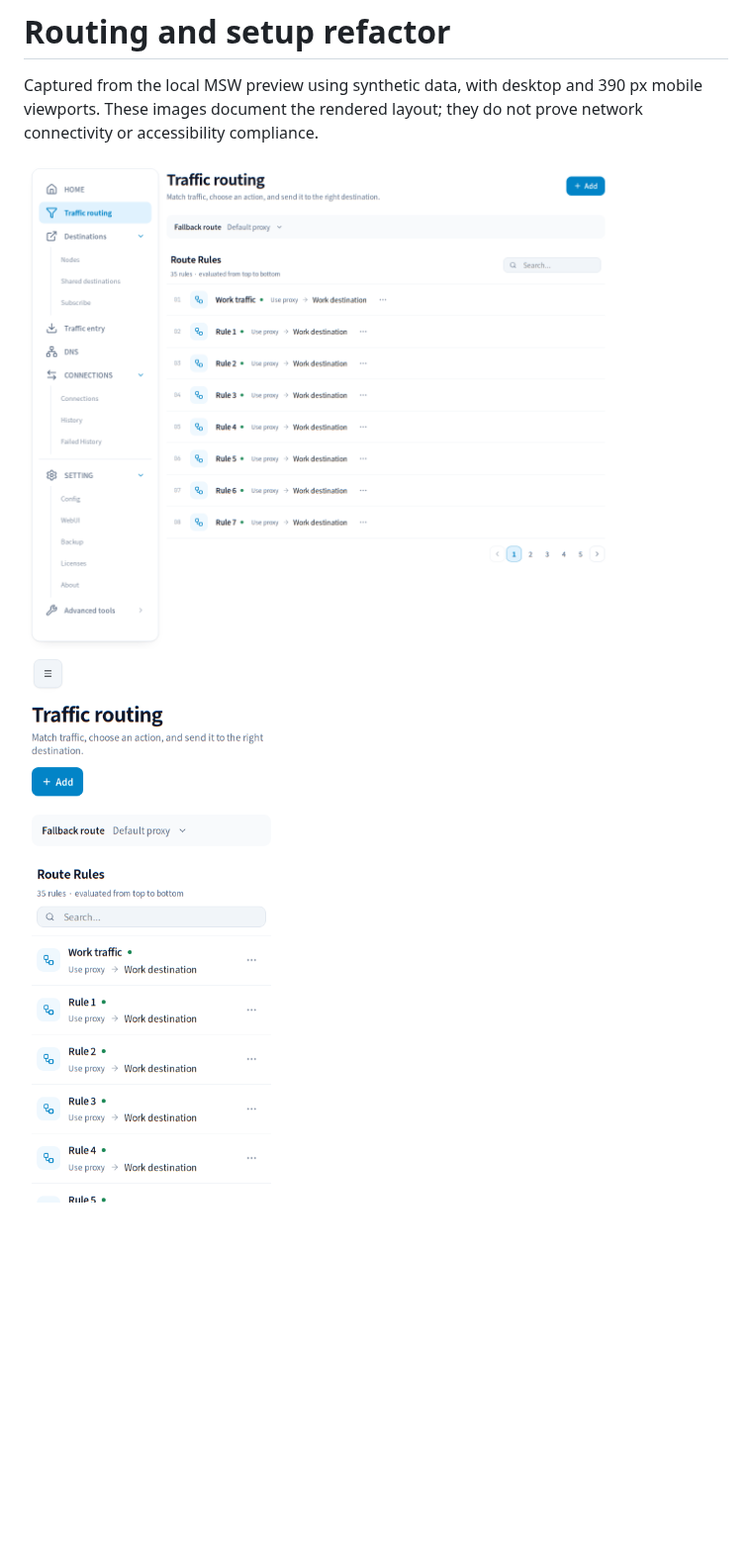
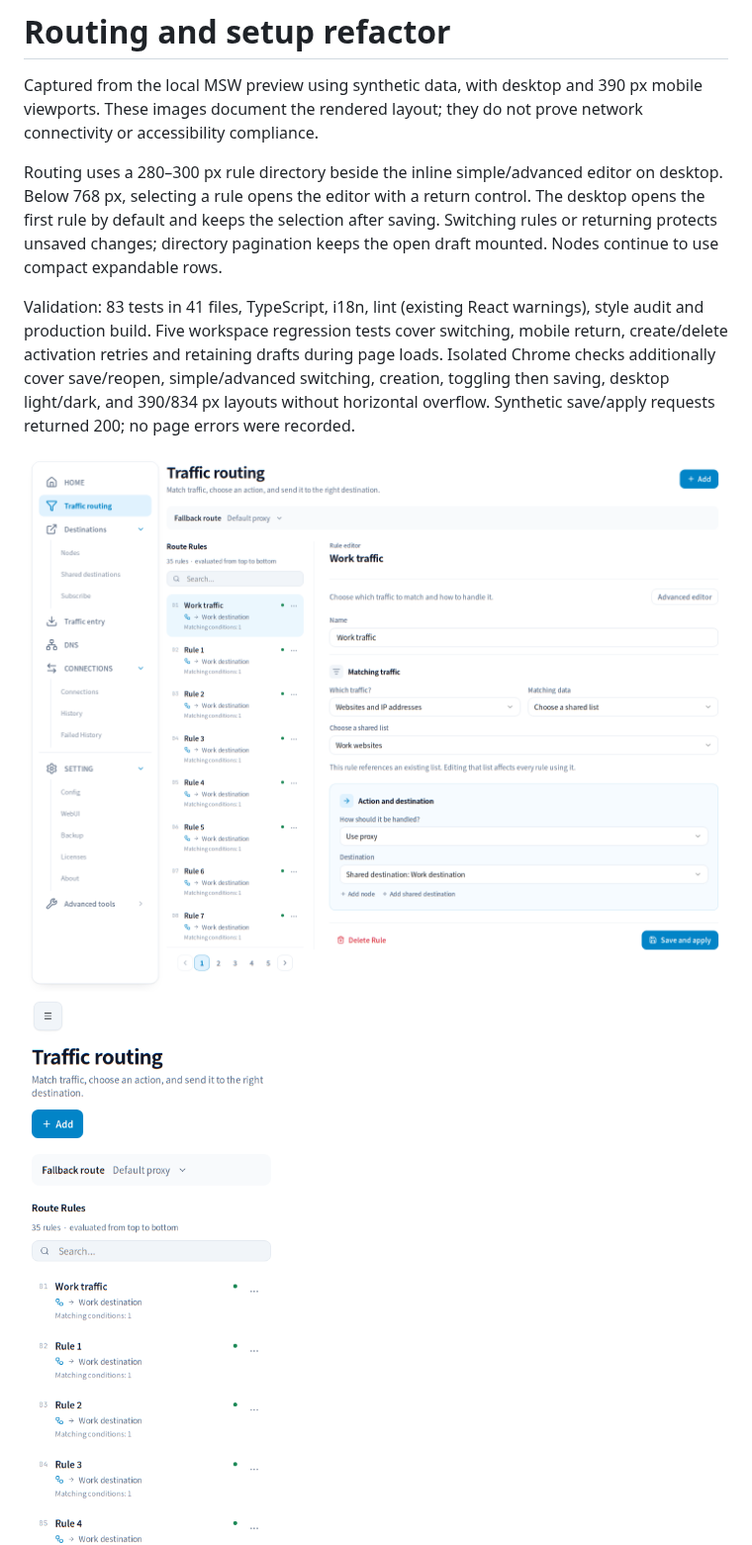
Before and after one commit to yuhaiin/yuhaiin-react, a Markdown page: docs/ux-refactor/README.md, the part around one of its changes. Shown at 99% size. GitHub-like rendering; pictures changed too: docs/ux-refactor/routing-desktop.png, docs/ux-refactor/routing-mobile.png; blank space fills up the shorter version.

Commit message:
feat(ui): edit routing rules beside a compact directory

```diff
--- a/docs/ux-refactor/README.md
+++ b/docs/ux-refactor/README.md
@@ -4,6 +4,20 @@ Captured from the local MSW preview using synthetic data, with desktop and 390 p
 mobile viewports. These images document the rendered layout; they do not prove
 network connectivity or accessibility compliance.
 
-![Routing overview](routing-desktop.png)
-![Mobile routing](routing-mobile.png)
+Routing uses a 280–300 px rule directory beside the inline simple/advanced editor
+on desktop. Below 768 px, selecting a rule opens the editor with a return control.
+The desktop opens the first rule by default and keeps the selection after saving.
+Switching rules or returning protects unsaved changes; directory pagination keeps
+the open draft mounted. Nodes continue to use compact expandable rows.
+
+Validation: 83 tests in 41 files, TypeScript, i18n, lint (existing React warnings),
+style audit and production build. Five workspace regression tests cover switching,
+mobile return, create/delete activation retries and retaining drafts during page
+loads. Isolated Chrome checks additionally cover save/reopen, simple/advanced
+switching, creation, toggling then saving, desktop light/dark, and 390/834 px layouts
+without horizontal overflow. Synthetic save/apply requests returned 200; no page
+errors were recorded.
+
+![Routing workspace](routing-desktop.png)
+![Mobile rule directory](routing-mobile.png)
 ![Nodes](nodes-desktop.png)
```
Also changed, not shown: other parts of docs/ux-refactor/README.md (+1 -1 lines), docs/ux-refactor/rule-editor-mobile.png, docs/ux-refactor/rule-editor.png, 7 other files.
